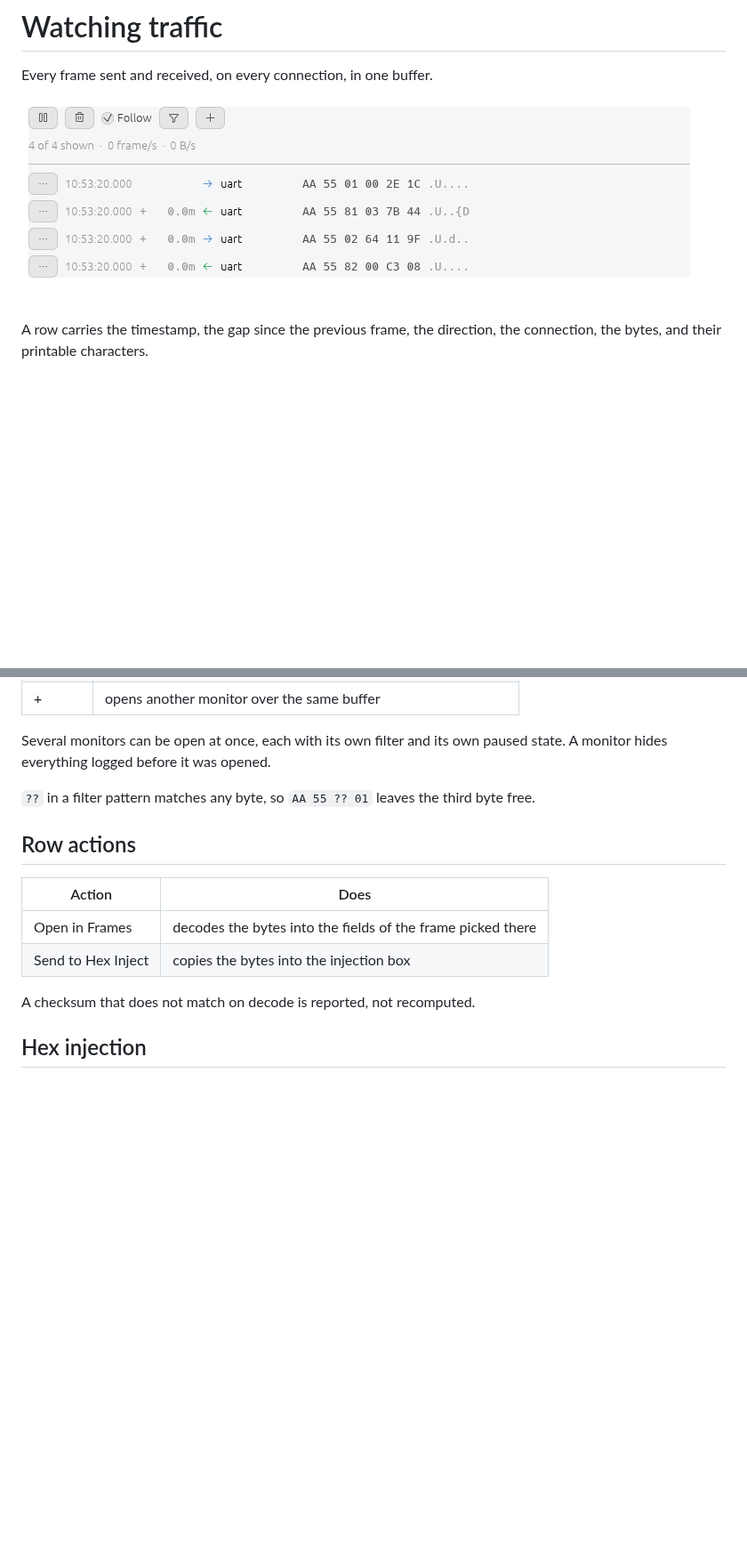
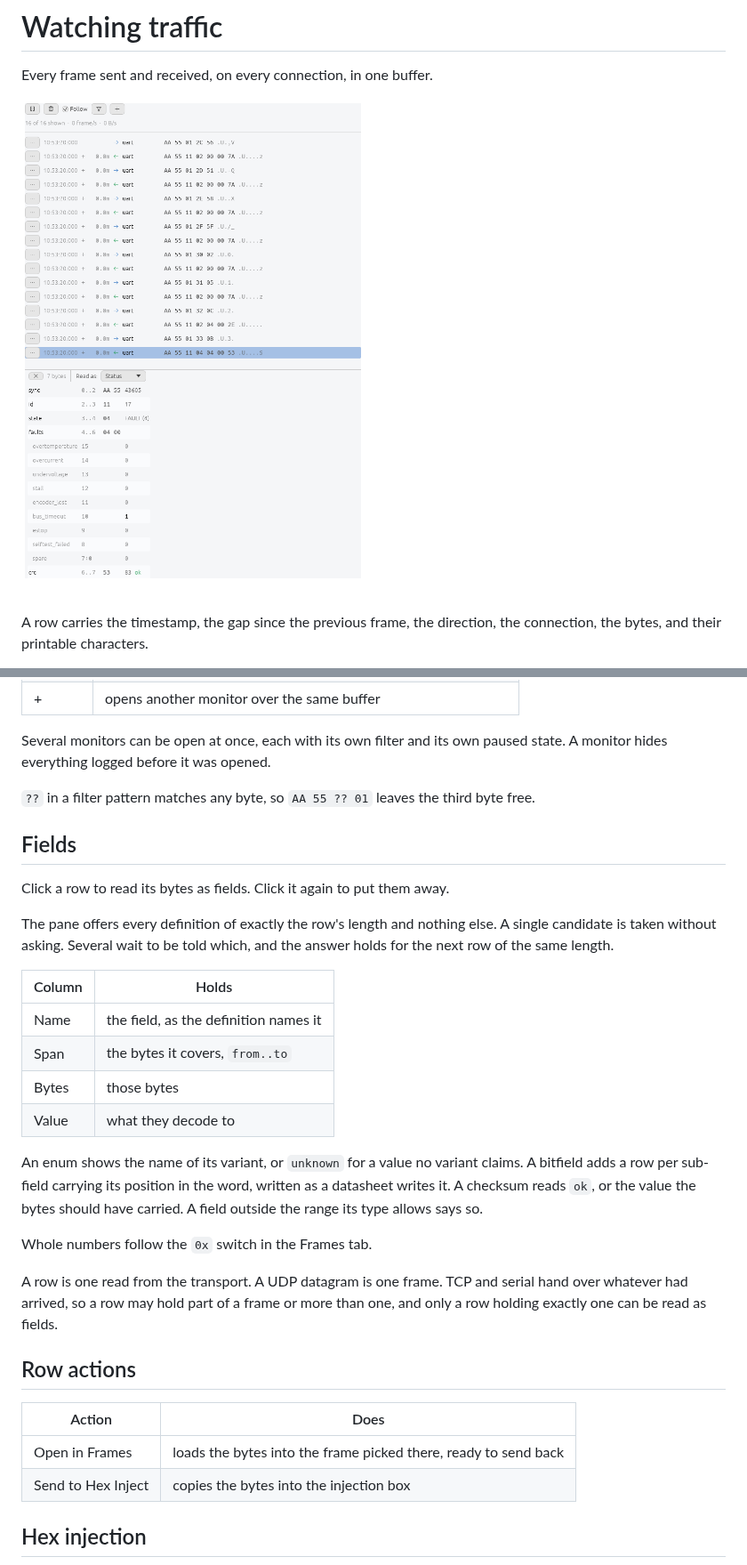
Before and after one commit to tdameros/protocol-simulator, a Markdown page: docs/traffic.md, 2 parts joined by grey strips. Shown at 89% size. Drawn GitHub-style; pictures changed too: docs/images/traffic.png; blank space fills up the shorter version.

```diff
--- a/docs/traffic.md
+++ b/docs/traffic.md
@@ -28,14 +28,38 @@ paused state. A monitor hides everything logged before it was opened.
 `??` in a filter pattern matches any byte, so `AA 55 ?? 01` leaves the third
 byte free.
 
+## Fields
+
+Click a row to read its bytes as fields. Click it again to put them away.
+
+The pane offers every definition of exactly the row's length and nothing else.
+A single candidate is taken without asking. Several wait to be told which, and
+the answer holds for the next row of the same length.
+
+| Column | Holds |
+| --- | --- |
+| Name | the field, as the definition names it |
+| Span | the bytes it covers, `from..to` |
+| Bytes | those bytes |
+| Value | what they decode to |
+
+An enum shows the name of its variant, or `unknown` for a value no variant
+claims. A bitfield adds a row per sub-field carrying its position in the word,
+written as a datasheet writes it. A checksum reads `ok`, or the value the
+bytes should have carried. A field outside the range its type allows says so.
+
+Whole numbers follow the `0x` switch in the Frames tab.
+
+A row is one read from the transport. A UDP datagram is one frame. TCP and
+serial hand over whatever had arrived, so a row may hold part of a frame or
+more than one, and only a row holding exactly one can be read as fields.
+
 ## Row actions
 
 | Action | Does |
 | --- | --- |
-| Open in Frames | decodes the bytes into the fields of the frame picked there |
+| Open in Frames | loads the bytes into the frame picked there, ready to send back |
 | Send to Hex Inject | copies the bytes into the injection box |
-
-A checksum that does not match on decode is reported, not recomputed.
 
 ## Hex injection
 
```
Also changed, not shown: README.md (+1 -1 lines), docs/frames.md (+4 -1 lines), docs/images/overview.png, 1 other file.
